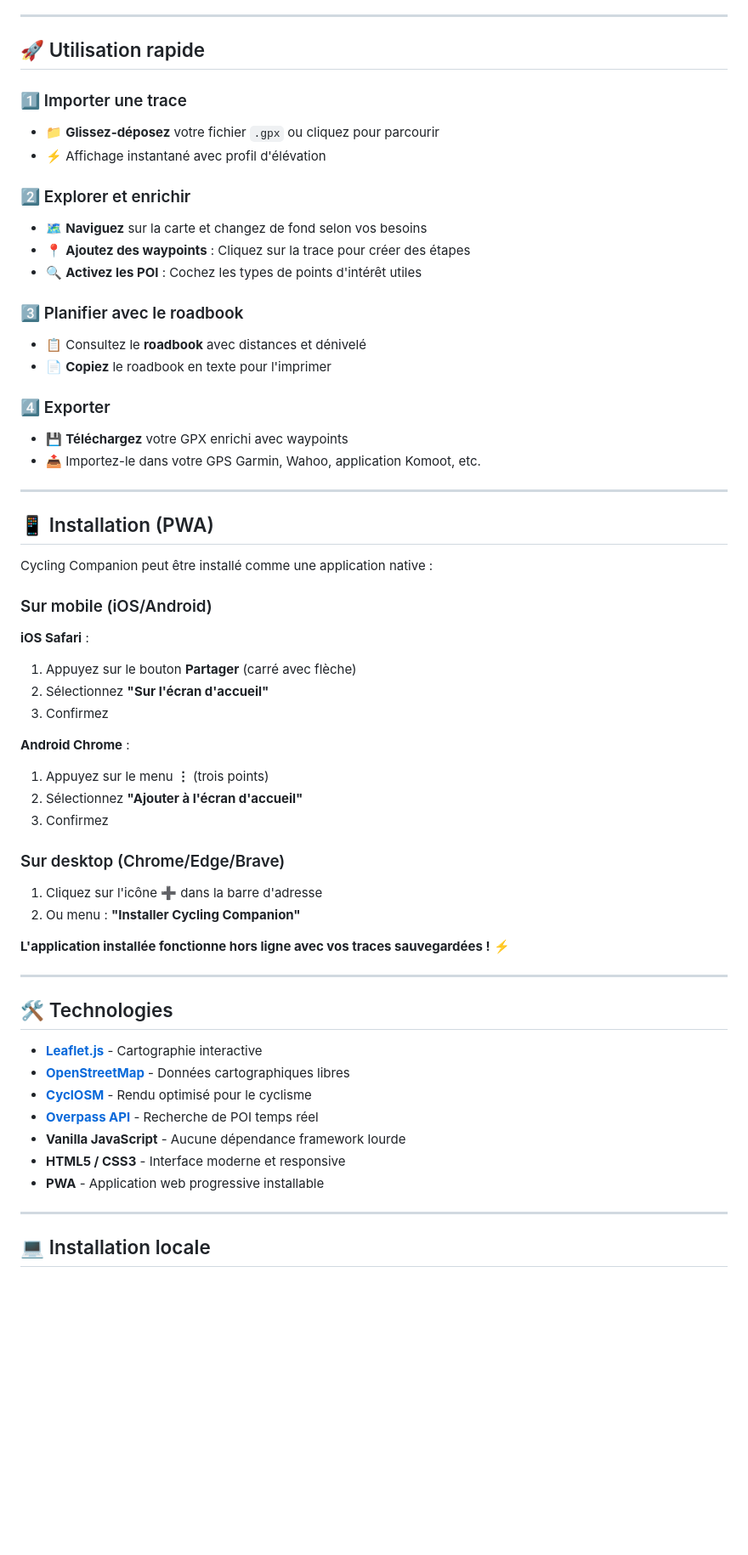
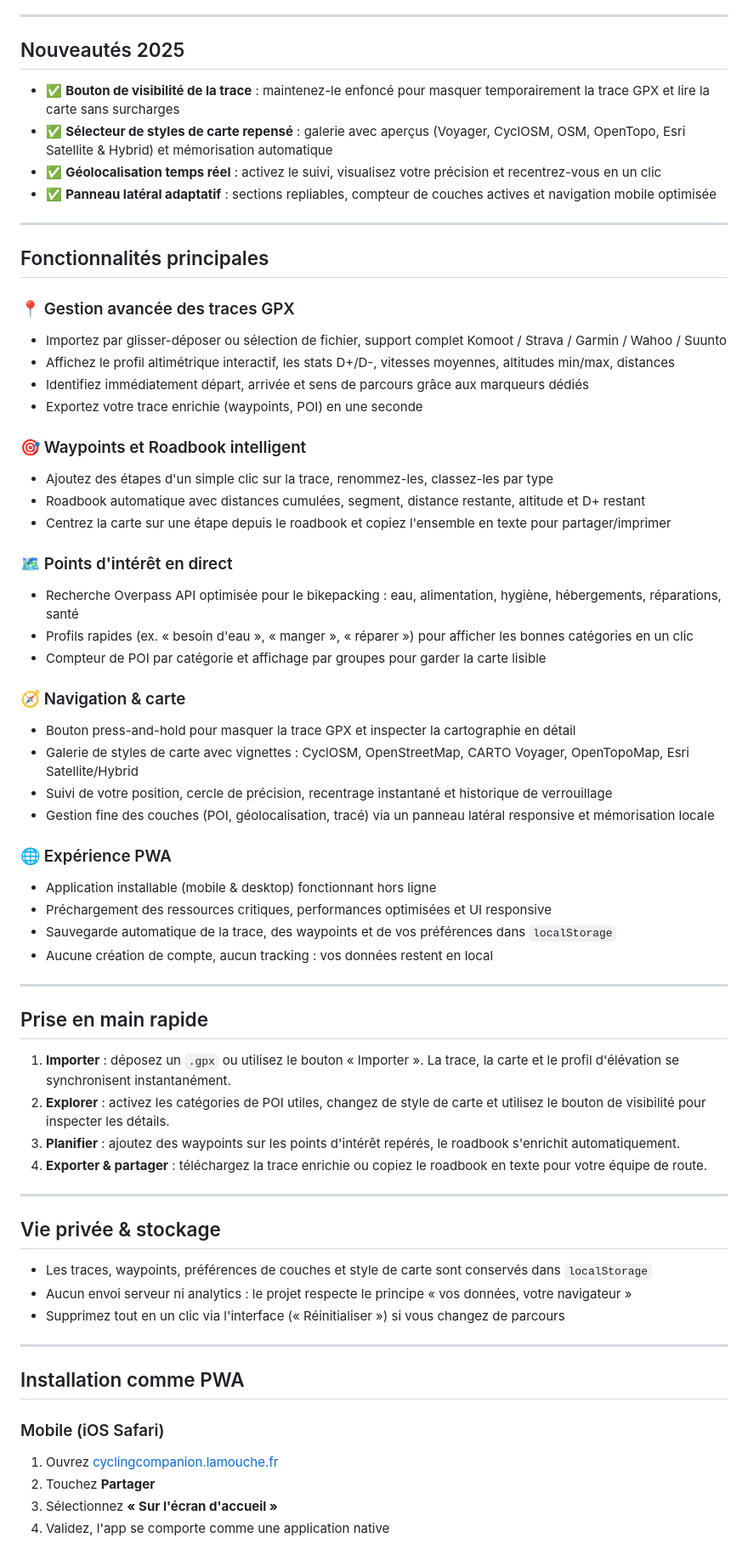
Before and after one commit to blamouche/bikepacking-gpx-manager, a Markdown page: README.md, the part around the change printed below. Shown: that part at 85% size. GitHub-like rendering; blank space fills up the shorter version.

```diff
--- a/README.md
+++ b/README.md
@@ -90,66 +28,75 @@ Trouvez facilement tous les services le long de votre parcours :
 
 ---
 
-## 🚀 Utilisation rapide
+## Nouveautés 2025
 
-### 1️⃣ Importer une trace
-
-- 📁 **Glissez-déposez** votre fichier `.gpx` ou cliquez pour parcourir
-- ⚡ Affichage instantané avec profil d'élévation
-
-### 2️⃣ Explorer et enrichir
-
-- 🗺️ **Naviguez** sur la carte et changez de fond selon vos besoins
-- 📍 **Ajoutez des waypoints** : Cliquez sur la trace pour créer des étapes
-- 🔍 **Activez les POI** : Cochez les types de points d'intérêt utiles
-
-### 3️⃣ Planifier avec le roadbook
-
-- 📋 Consultez le **roadbook** avec distances et dénivelé
-- 📄 **Copiez** le roadbook en texte pour l'imprimer
-
-### 4️⃣ Exporter
-
-- 💾 **Téléchargez** votre GPX enrichi avec waypoints
-- 📤 Importez-le dans votre GPS Garmin, Wahoo, application Komoot, etc.
+- ✅ **Bouton de visibilité de la trace** : maintenez-le enfoncé pour masquer temporairement la trace GPX et lire la carte sans surcharges
+- ✅ **Sélecteur de styles de carte repensé** : galerie avec aperçus (Voyager, CyclOSM, OSM, OpenTopo, Esri Satellite & Hybrid) et mémorisation automatique
+- ✅ **Géolocalisation temps réel** : activez le suivi, visualisez votre précision et recentrez-vous en un clic
+- ✅ **Panneau latéral adaptatif** : sections repliables, compteur de couches actives et navigation mobile optimisée
 
 ---
 
-## 📱 Installation (PWA)
+## Fonctionnalités principales
 
-Cycling Companion peut être installé comme une application native :
+### 📍 Gestion avancée des traces GPX
 
-### Sur mobile (iOS/Android)
+- Importez par glisser-déposer ou sélection de fichier, support complet Komoot / Strava / Garmin / Wahoo / Suunto
+- Affichez le profil altimétrique interactif, les stats D+/D-, vitesses moyennes, altitudes min/max, distances
+- Identifiez immédiatement départ, arrivée et sens de parcours grâce aux marqueurs dédiés
+- Exportez votre trace enrichie (waypoints, POI) en une seconde
 
-**iOS Safari** :
-1. Appuyez sur le bouton **Partager** (carré avec flèche)
-2. Sélectionnez **"Sur l'écran d'accueil"**
-3. Confirmez
+### 🎯 Waypoints et Roadbook intelligent
 
-**Android Chrome** :
-1. Appuyez sur le menu **⋮** (trois points)
-2. Sélectionnez **"Ajouter à l'écran d'accueil"**
-3. Confirmez
+- Ajoutez des étapes d'un simple clic sur la trace, renommez-les, classez-les par type
+- Roadbook automatique avec distances cumulées, segment, distance restante, altitude et D+ restant
+- Centrez la carte sur une étape depuis le roadbook et copiez l'ensemble en texte pour partager/imprimer
 
-### Sur desktop (Chrome/Edge/Brave)
+### 🗺️ Points d'intérêt en direct
 
-1. Cliquez sur l'icône **➕** dans la barre d'adresse
-2. Ou menu : **"Installer Cycling Companion"**
+- Recherche Overpass API optimisée pour le bikepacking : eau, alimentation, hygiène, hébergements, réparations, santé
+- Profils rapides (ex. « besoin d'eau », « manger », « réparer ») pour afficher les bonnes catégories en un clic
+- Compteur de POI par catégorie et affichage par groupes pour garder la carte lisible
 
-**L'application installée fonctionne hors ligne avec vos traces sauvegardées !** ⚡
+### 🧭 Navigation & carte
+
+- Bouton press-and-hold pour masquer la trace GPX et inspecter la cartographie en détail
+- Galerie de styles de carte avec vignettes : CyclOSM, OpenStreetMap, CARTO Voyager, OpenTopoMap, Esri Satellite/Hybrid
+- Suivi de votre position, cercle de précision, recentrage instantané et historique de verrouillage
+- Gestion fine des couches (POI, géolocalisation, tracé) via un panneau latéral responsive et mémorisation locale
+
+### 🌐 Expérience PWA
+
+- Application installable (mobile & desktop) fonctionnant hors ligne
+- Préchargement des ressources critiques, performances optimisées et UI responsive
+- Sauvegarde automatique de la trace, des waypoints et de vos préférences dans `localStorage`
+- Aucune création de compte, aucun tracking : vos données restent en local
 
 ---
 
-## 🛠️ Technologies
+## Prise en main rapide
 
-- **[Leaflet.js](https://leafletjs.com/)** - Cartographie interactive
-- **[OpenStreetMap](https://www.openstreetmap.org/)** - Données cartographiques libres
-- **[CyclOSM](https://www.cyclosm.org/)** - Rendu optimisé pour le cyclisme
-- **[Overpass API](https://wiki.openstreetmap.org/wiki/Overpass_API)** - Recherche de POI temps réel
-- **Vanilla JavaScript** - Aucune dépendance framework lourde
-- **HTML5 / CSS3** - Interface moderne et responsive
-- **PWA** - Application web progressive installable
+1. **Importer** : déposez un `.gpx` ou utilisez le bouton « Importer ». La trace, la carte et le profil d'élévation se synchronisent instantanément.
+2. **Explorer** : activez les catégories de POI utiles, changez de style de carte et utilisez le bouton de visibilité pour inspecter les détails.
+3. **Planifier** : ajoutez des waypoints sur les points d'intérêt repérés, le roadbook s'enrichit automatiquement.
+4. **Exporter & partager** : téléchargez la trace enrichie ou copiez le roadbook en texte pour votre équipe de route.
 
 ---
 
-## 💻 Installation locale
+## Vie privée & stockage
+
+- Les traces, waypoints, préférences de couches et style de carte sont conservés dans `localStorage`
+- Aucun envoi serveur ni analytics : le projet respecte le principe « vos données, votre navigateur »
+- Supprimez tout en un clic via l'interface (« Réinitialiser ») si vous changez de parcours
+
+---
+
+## Installation comme PWA
+
+### Mobile (iOS Safari)
+
+1. Ouvrez [cyclingcompanion.lamouche.fr](https://cyclingcompanion.lamouche.fr/)
+2. Touchez **Partager**
+3. Sélectionnez **« Sur l'écran d'accueil »**
+4. Validez, l'app se comporte comme une application native
+
```
Also changed, not shown: other parts of README.md (+67 -141 lines).
